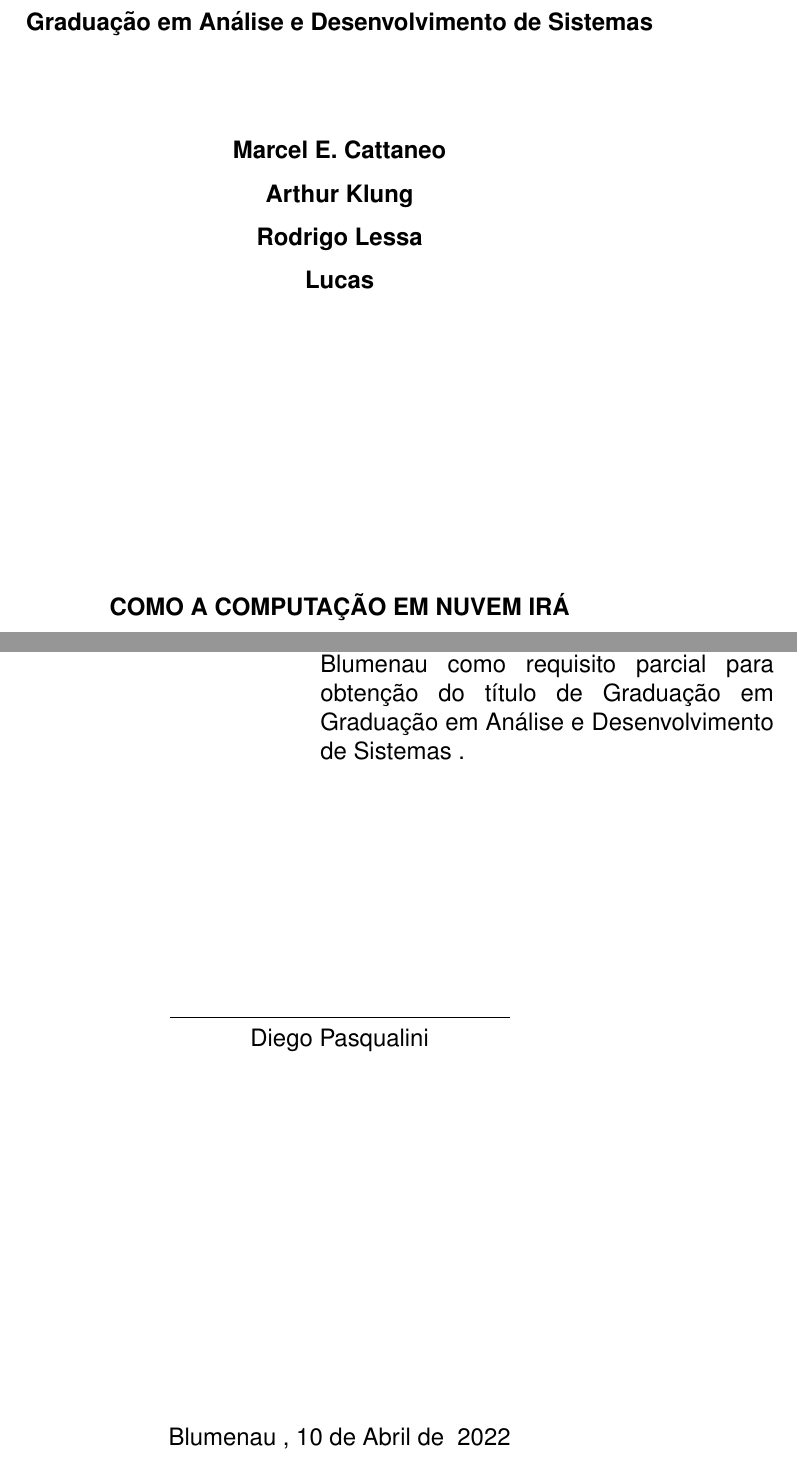
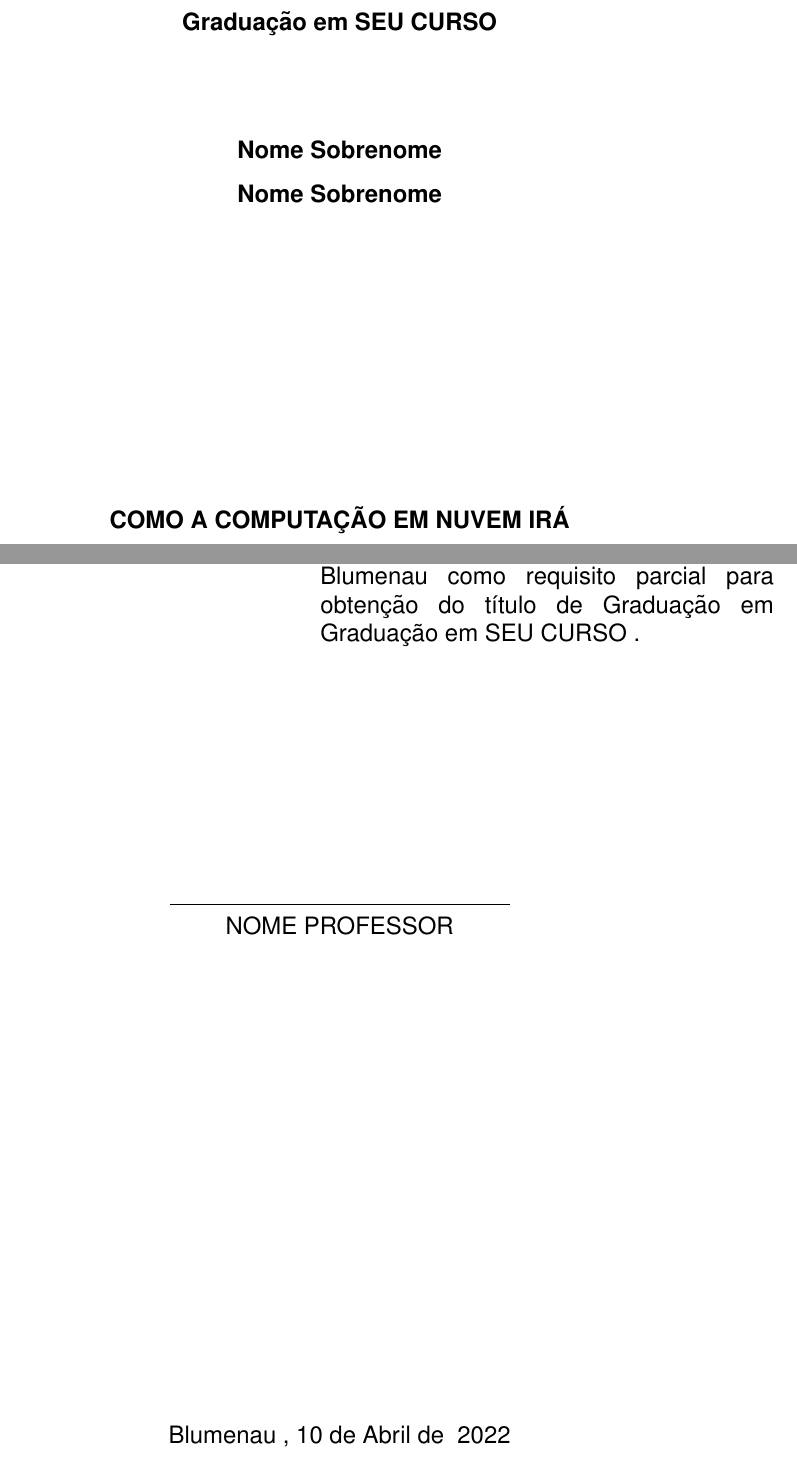
Before and after one commit to MarcelFox/latex-senac-sc, a LaTeX document (main.tex): two parts of pages 1 and 4 of 12, joined at a grey line, cut at the place of the change. Compiled offline with pdfLaTeX.

Commit message:
Removing Names

```diff
--- a/main.tex
+++ b/main.tex
@@ -26,12 +26,10 @@
         Faculdade Senac Blumenau
     }
     \newcommand{\COURSE}{
-        Graduação em Análise e Desenvolvimento de Sistemas
+        Graduação em SEU CURSO
     }
     \newcommand{\AUTHORS}{
-        Marcel E. Cattaneo \\
-        Arthur Klung \\
-        Rodrigo Lessa \\
-        Lucas
+        Nome Sobrenome \\
+        Nome Sobrenome
     }
     \newcommand{\SURNAMES}{
@@ -39,2 +37,3 @@
     }
     \newcommand{\TEACHER}{
+        NOME PROFESSOR
```
Also changed, not shown: main.tex (3 more changed lines).
